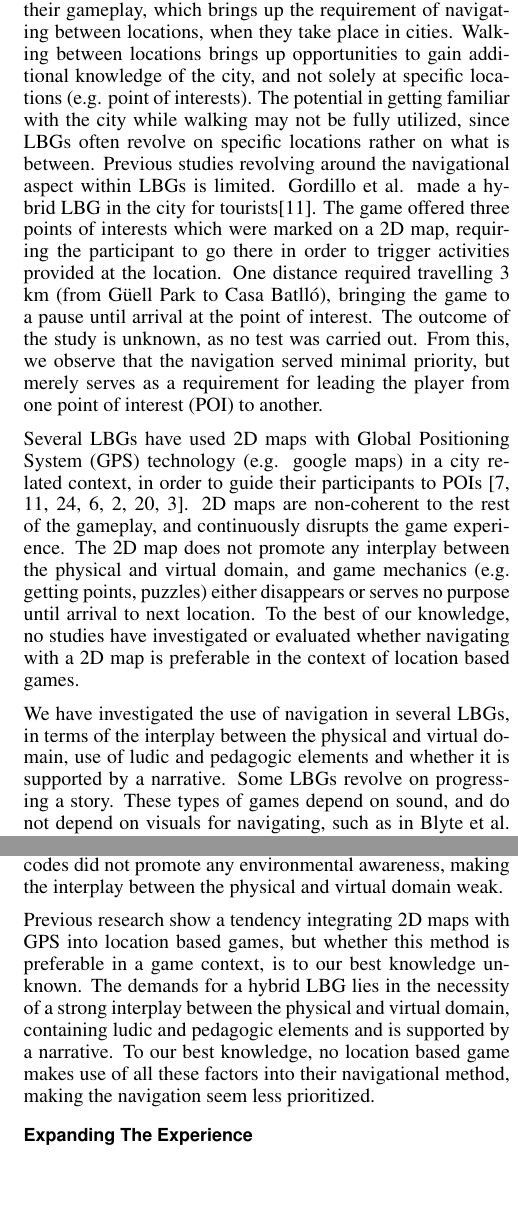
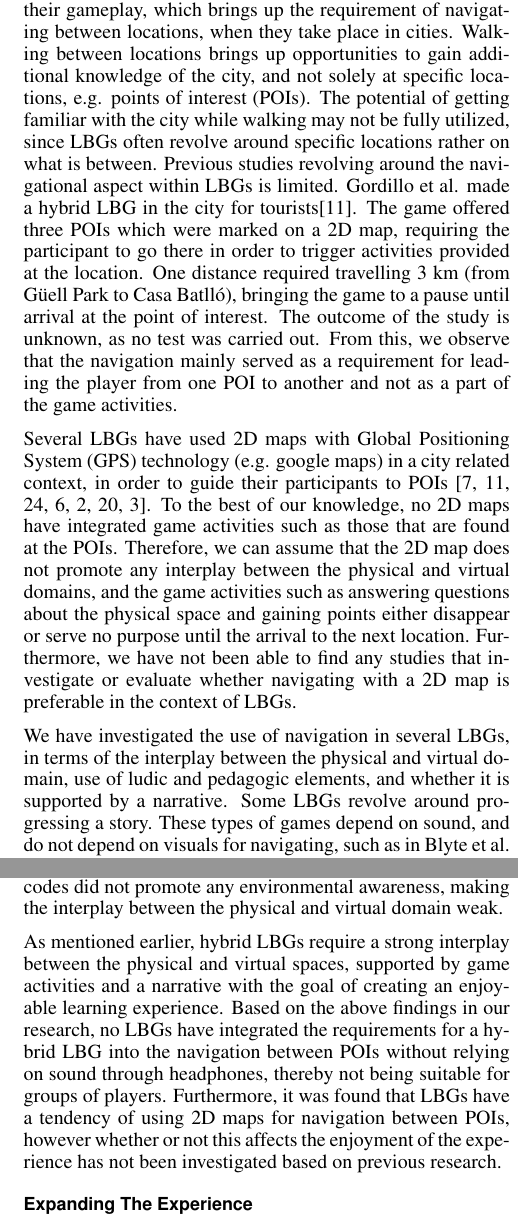
Before and after one commit to Benjacels/MTA15835_Paper, a LaTeX document (master.tex, which reads background_lbgnavigation.tex): two parts of the columns of pages 3 and 4 of 5, joined at a grey line, cut so that both start at the same text, the shorter picture padded with empty space. Compiled offline with pdfLaTeX.

Commit message:
Still making our background hang better together

```diff
--- a/background_lbgnavigation.tex
+++ b/background_lbgnavigation.tex
@@ -1,8 +1,10 @@
 \subsection{Navigation in Location-based Games}
-Location-based games (LBGs) utilize specific locations in their gameplay, which brings up the requirement of navigating between locations, when they take place in cities. Walking between locations brings up opportunities to gain additional knowledge of the city, and not solely at specific locations (e.g. point of interests). The potential in getting familiar with the city while walking may not be fully utilized, since LBGs often revolve on specific locations rather on what is between. Previous studies revolving around the navigational aspect within LBGs is limited.
-Gordillo et al. made a hybrid LBG in the city for tourists\cite{Learninggamified}. The game offered three points of interests which were marked on a 2D map, requiring the participant to go there in order to trigger activities provided at the location.  One distance required travelling 3 km (from Güell Park to Casa Batlló), bringing the game to a pause until arrival at the point of interest.  The outcome of the study is unknown, as no test was carried out.  From this, we observe that the navigation served minimal priority, but merely serves as a requirement for leading the player from one point of interest (POI) to another.
+Location-based games (LBGs) utilize specific locations in their gameplay, which brings up the requirement of navigating between locations, when they take place in cities. Walking between locations brings up opportunities to gain additional knowledge of the city, and not solely at specific locations, e.g. points of interest (POIs). The potential of getting familiar with the city while walking may not be fully utilized, since LBGs often revolve around specific locations rather on what is between. Previous studies revolving around the navigational aspect within LBGs is limited.
+Gordillo et al. made a hybrid LBG in the city for tourists\cite{Learninggamified}. The game offered three POIs which were marked on a 2D map, requiring the participant to go there in order to trigger activities provided at the location.  One distance required travelling 3 km (from Güell Park to Casa Batlló), bringing the game to a pause until arrival at the point of interest.  The outcome of the study is unknown, as no test was carried out. From this, we observe that the navigation mainly served as a requirement for leading the player from one POI to another and not as a part of the game activities.
+%From this, we observe that the navigation served minimal priority, but merely serves as a requirement for leading the player from one point of interest (POI) to another.
 
-Several LBGs have used 2D maps with Global Positioning System (GPS) technology (e.g. google maps) in a city related context, in order to guide their participants to POIs \cite{TheoreticalAndMethod, Learninggamified, knowcity, Carrigy:2010:DEP:1868914.1868929, GamingTourism, Procyk:2013:GLG:2468356.2468550, Bell:2009:ESN:1518701.1518723}. 2D maps are non-coherent to the rest of the gameplay, and continuously disrupts the game experience. The 2D map does not promote any interplay between the physical and virtual domain, and game mechanics (e.g. getting points, puzzles) either disappears or serves no purpose until arrival to next location.  To the best of our knowledge, no studies have investigated or evaluated whether navigating with a 2D map is preferable in the context of location based games.
+Several LBGs have used 2D maps with Global Positioning System (GPS) technology (e.g. google maps) in a city related context, in order to guide their participants to POIs \cite{TheoreticalAndMethod, Learninggamified, knowcity, Carrigy:2010:DEP:1868914.1868929, GamingTourism, Procyk:2013:GLG:2468356.2468550, Bell:2009:ESN:1518701.1518723}. To the best of our knowledge, no 2D maps have integrated game activities such as those that are found at the POIs. Therefore, we can assume that the 2D map does not promote any interplay between the physical and virtual domains, and the game activities such as answering questions about the physical space and gaining points either disappear or serve no purpose until the arrival to the next location. Furthermore, we have not been able to find any studies that investigate or evaluate whether navigating with a 2D map is preferable in the context of LBGs.
+%2D maps are non-coherent to the rest of the gameplay, and continuously disrupts the game experience. The 2D map does not promote any interplay between the physical and virtual domain, and game mechanics (e.g. getting points, puzzles) either disappears or serves no purpose until arrival to next location.  To the best of our knowledge, no studies have investigated or evaluated whether navigating with a 2D map is preferable in the context of location based games.
 
-We have investigated the use of navigation in several LBGs, in terms of the interplay between the physical and virtual domain, use of ludic and pedagogic elements and whether it is supported by a narrative. Some LBGs revolve on progressing a story. These types of games depend on sound, and do not depend on visuals for navigating, such as in Blyte et al. Events offered in these games are triggered based on how the player chooses to navigate, giving navigation a crucial role in the overall experience.
+We have investigated the use of navigation in several LBGs, in terms of the interplay between the physical and virtual domain, use of ludic and pedagogic elements, and whether it is supported by a narrative. Some LBGs revolve around progressing a story. These types of games depend on sound, and do not depend on visuals for navigating, such as in Blyte et al. Events offered in these games are triggered based on how the player chooses to navigate, giving navigation a crucial role in the overall experience.
 
@@ -14,4 +16,6 @@ Eguma et al. devised a LBG for tourists utilizing a sightseeing navigation syste
 
 Utilizing AR combined with physical props has served as the navigational method in some LBGs. Morrison et al. conducted a comparative study on a technique called Maplens involving displaying location information on a physical map using augmented reality, comparing it to a 2D map with incorporated accessibility to read about locations, known as DigiMap \cite{Morrison}. This technique was investigated in relation to Flow, Presence and Intrinsic Motivation (IMI). The MapLens scored significantly less than DigiMap in most of the questions concerning Flow, Presence and IMI, but its potential was revealed in terms of social interaction since the MapLens encouraged collaborative behaviour.  Morrison et al. found that MapLens did not support ‘playing by moving’, due to its demands of effort, forethought and planning. This behaviour is supported by the study made by Kuikkaniemi et al., which compared MapLens and navigating by following QR codes \cite{LostLab}. The authors did not find MapLens particularly useful based on observations on the participants. The authors observed that the participants rarely used MapLens, and had technical difficulties in terms of the GPS displaying their correct position. The QR codes were a fun way of navigating both indoors and outdoors, based on non-significant observations, but with no concrete examples on why. The QR codes did not promote any environmental awareness, making the interplay between the physical and virtual domain weak.
 
-Previous research show a tendency integrating 2D maps with GPS into location based games, but whether this method is preferable in a game context, is to our best knowledge unknown.  The demands for a hybrid LBG lies in the necessity of a strong interplay between the physical and virtual domain, containing ludic and pedagogic elements and is supported by a narrative.  To our best knowledge, no location based game makes use of all these factors into their navigational method, making the navigation seem less prioritized.
+As mentioned earlier, hybrid LBGs require a strong interplay between the physical and virtual spaces, supported by game activities and a narrative with the goal of creating an enjoyable learning experience. Based on the above findings in our research, no LBGs have integrated the requirements for a hybrid LBG into the navigation between POIs without relying on sound through headphones, thereby not being suitable for groups of players. Furthermore, it was found that LBGs have a tendency of using 2D maps for navigation between POIs, however whether or not this affects the enjoyment of the experience has not been investigated based on previous research.
+
+%Previous research shows a tendency of integrating 2D maps with GPS into location based games, but whether this method is preferable in a game context, is to our best knowledge unknown.  The demands for a hybrid LBG lies in the necessity of a strong interplay between the physical and virtual domain, containing ludic and pedagogic elements and is supported by a narrative.  To our best knowledge, no location based game makes use of all these factors into their navigational method, making the navigation seem less prioritized.
```
Also changed, not shown: master.pdf, background_lbgnavigation.tex (4 more changed lines).
